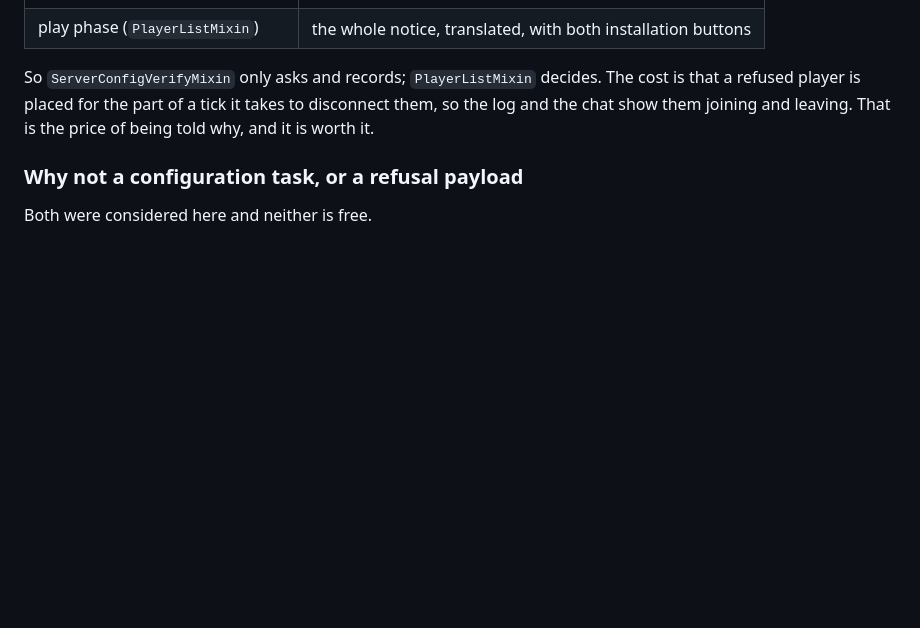
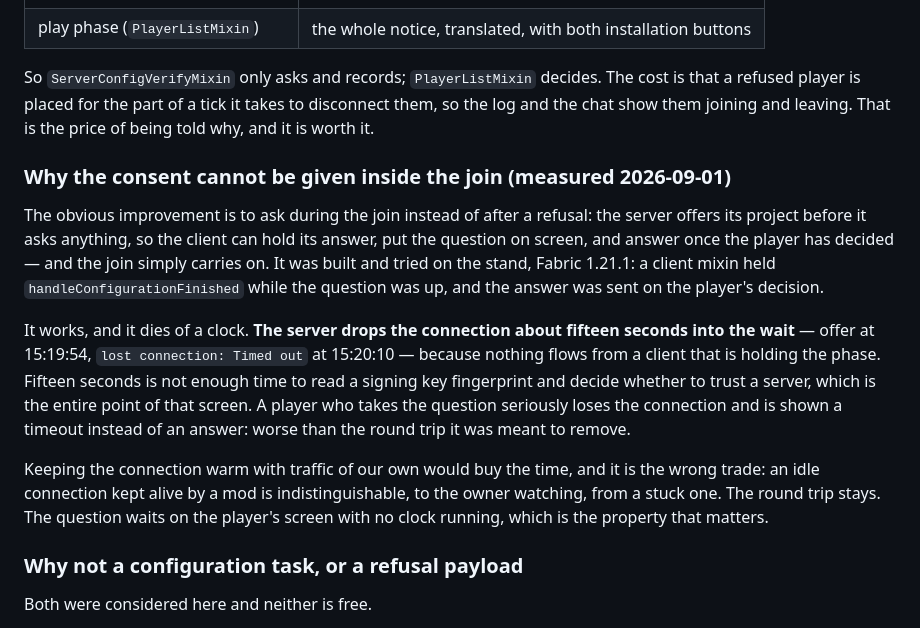
Before and after one commit to metraveer/udmc, a Markdown page: docs/client-verification.md, the part around the change. Drawn GitHub-style; blank space fills up the shorter version.

Commit message:
Вопрос внутри подключения: построено, измерено, отклонено
Сделал ровно то, что просили: клиент придерживает конец фазы configuration,
показывает вопрос прямо во время входа и отвечает, когда игрок решил. На
стенде это работает — вопрос появляется без всякого разрыва.

И умирает от часов. Сервер рвёт соединение примерно через пятнадцать секунд
ожидания: от клиента, который держит фазу, ничего не идёт. Предложение в
15:19:54, «lost connection: Timed out» в 15:20:10. Пятнадцати секунд не
хватает, чтобы прочитать отпечаток ключа подписи и решить, доверяешь ли ты
серверу, — а ровно для этого экран и существует. Игрок, отнёсшийся к вопросу
серьёзно, теряет соединение и видит таймаут вместо ответа: хуже, чем тот
лишний заход, который правка убирала.

Греть соединение своим трафиком купило бы время и было бы неправильно:
простаивающее соединение, которое поддерживает мод, для владельца сервера
неотличимо от зависшего.

Поэтому лишний заход остаётся, а вопрос ждёт игрока на экране, где никакие
часы не идут. Измерение записано в client-verification.md, чтобы следующий
не начинал с нуля.

Co-Authored-By: Claude Opus 5 <noreply@anthropic.com>

```diff
--- a/docs/client-verification.md
+++ b/docs/client-verification.md
@@ -187,6 +187,26 @@ So `ServerConfigVerifyMixin` only asks and records; `PlayerListMixin` decides. T
 a refused player is placed for the part of a tick it takes to disconnect them, so the log and
 the chat show them joining and leaving. That is the price of being told why, and it is worth it.
 
+### Why the consent cannot be given inside the join (measured 2026-09-01)
+
+The obvious improvement is to ask during the join instead of after a refusal: the server offers
+its project before it asks anything, so the client can hold its answer, put the question on
+screen, and answer once the player has decided — and the join simply carries on. It was built
+and tried on the stand, Fabric 1.21.1: a client mixin held `handleConfigurationFinished` while
+the question was up, and the answer was sent on the player's decision.
+
+It works, and it dies of a clock. **The server drops the connection about fifteen seconds into
+the wait** — offer at 15:19:54, `lost connection: Timed out` at 15:20:10 — because nothing flows
+from a client that is holding the phase. Fifteen seconds is not enough time to read a signing
+key fingerprint and decide whether to trust a server, which is the entire point of that screen.
+A player who takes the question seriously loses the connection and is shown a timeout instead of
+an answer: worse than the round trip it was meant to remove.
+
+Keeping the connection warm with traffic of our own would buy the time, and it is the wrong
+trade: an idle connection kept alive by a mod is indistinguishable, to the owner watching, from
+a stuck one. The round trip stays. The question waits on the player's screen with no clock
+running, which is the property that matters.
+
 ### Why not a configuration task, or a refusal payload
 
 Both were considered here and neither is free.
```
